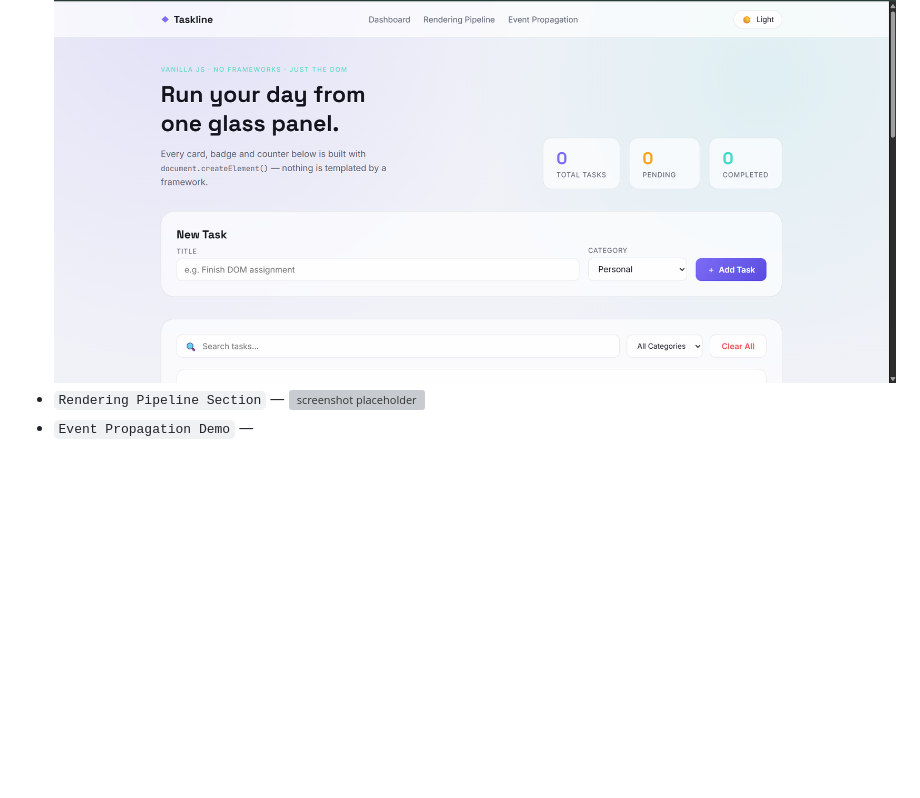
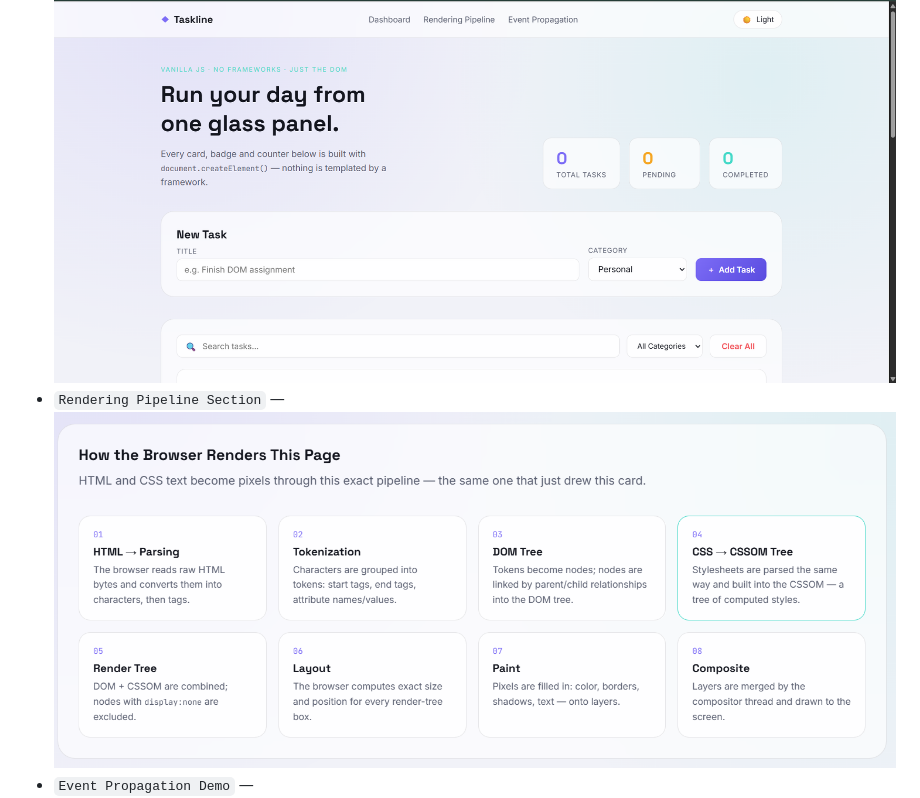
Before and after one commit to rishu1208m/Task-Manager, a Markdown page: README.md, the part around the change. Drawn GitHub-style; blank space fills up the shorter version; grey boxes are pictures that could not be loaded.

Commit message:
change the pipeline img

```diff
--- a/README.md
+++ b/README.md
@@ -73,7 +73,7 @@ python -m http.server 8080
 
 - `Dashboard — Dark Mode` — ![screenshot placeholder](./screenshot/dashboard-dark.png)
 - `Dashboard — Light Mode` — ![screenshot placeholder](./screenshot/dashboard-light.png)
-- `Rendering Pipeline Section` — ![screenshot placeholder](./screenshot/pipeline.png/screenshots)
+- `Rendering Pipeline Section` — ![screenshot placeholder](./screenshot/pipeline.png)
 - `Event Propagation Demo` — ![screenshot placeholder](./screenshot/propagation.png)
 
 ---
```
